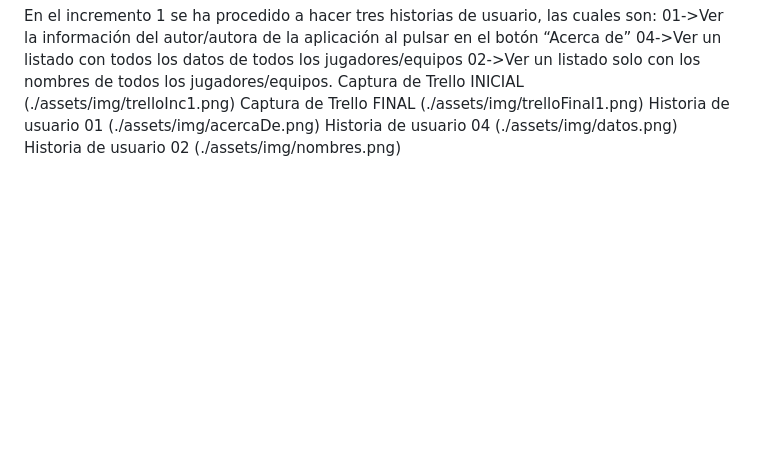
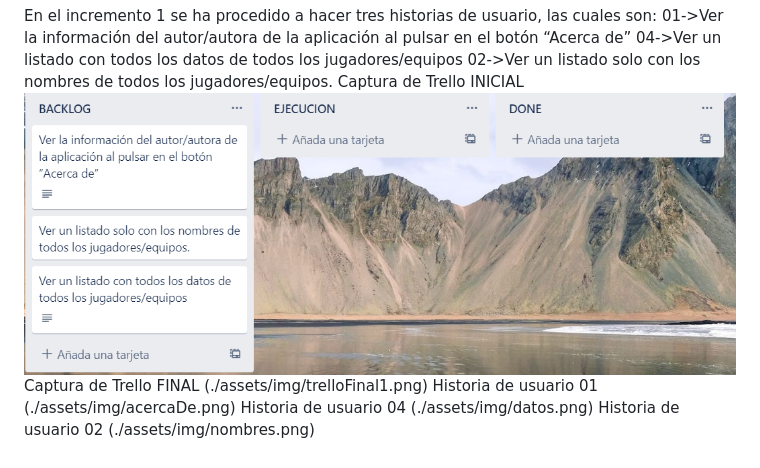
Before and after one commit to UJA-DAGIL-22-23/dagil-2022-2023-practica-3-jfet0001, a Markdown page: README.md, the part around the change. Rendered like a GitHub page; blank space fills up the shorter version.

Commit message:
Correccion

```diff
--- a/README.md
+++ b/README.md
@@ -444,7 +444,7 @@ En el incremento 1 se ha procedido a hacer tres historias de usuario, las cuales
 04->Ver un listado con todos los datos de todos los jugadores/equipos
 02->Ver un listado solo con los nombres de todos los jugadores/equipos.
 Captura de Trello INICIAL
-(./assets/img/trelloInc1.png)
+![Captura Trello INICIAL ](./assets/img/trelloInc1.png)
 Captura de Trello FINAL
 (./assets/img/trelloFinal1.png)
 Historia de usuario 01
```
